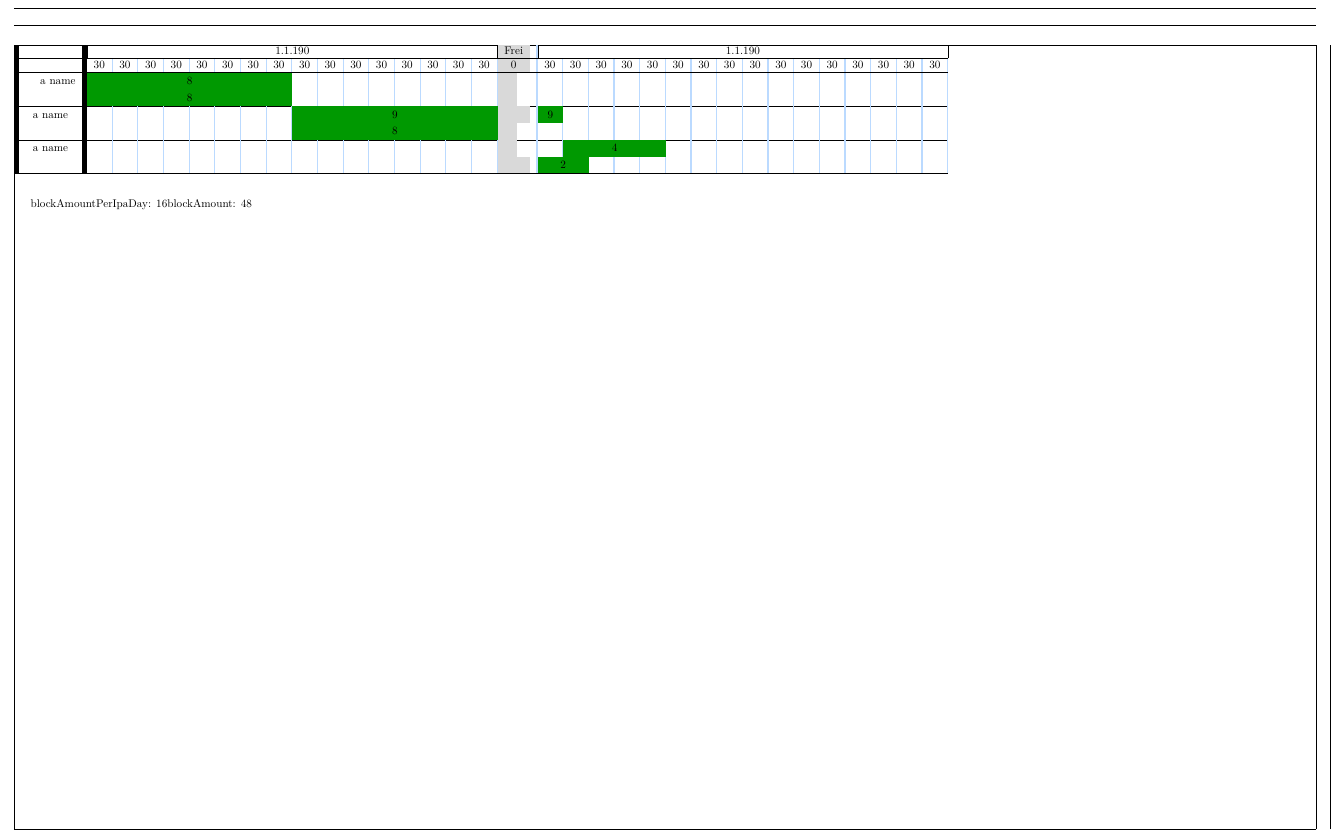
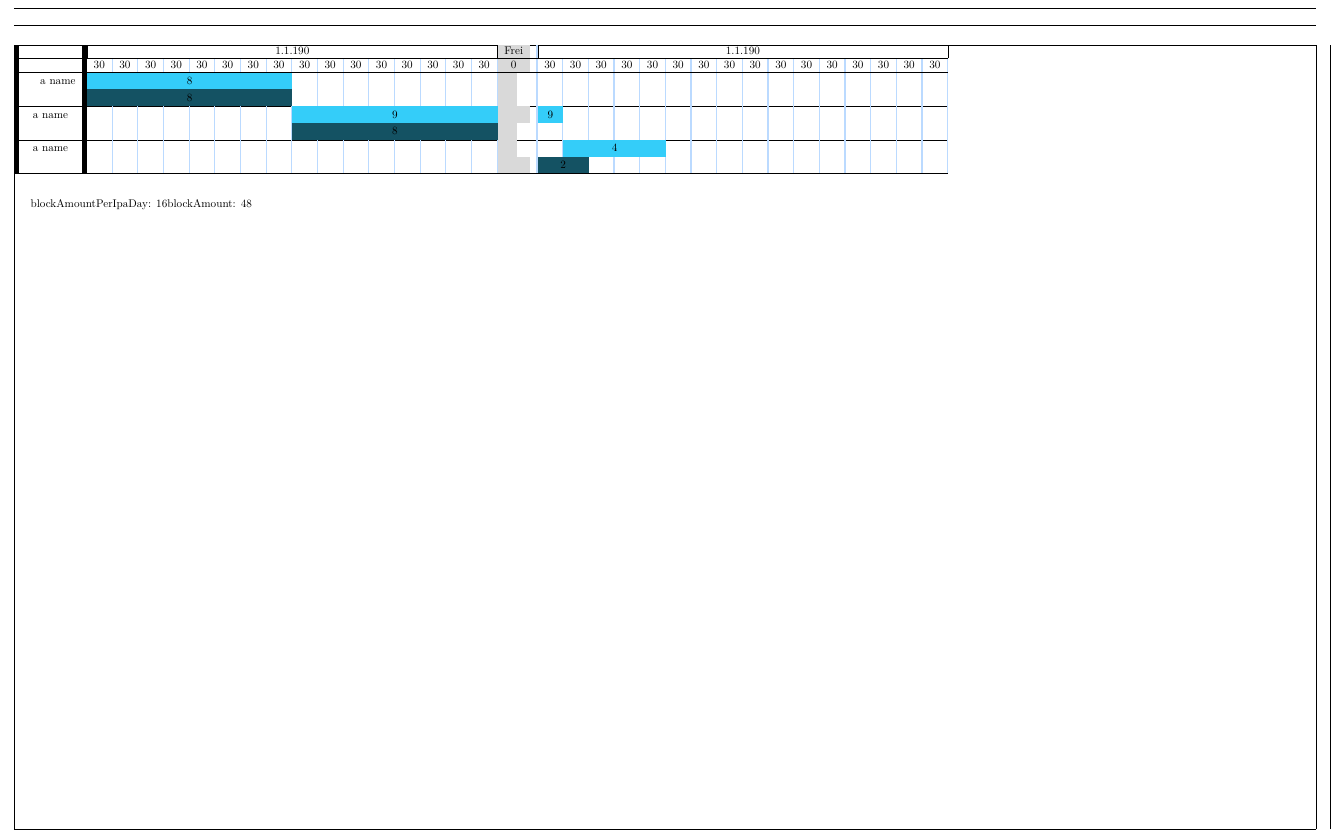
Before and after one commit to kcinay055679/latex-timetable, a LaTeX document (timetable.tex, which reads commands.tex, tex3.tex): part of the page, cut so that both start at the same text. Compiled offline with pdfLaTeX.

Commit message:
add dynamic colors

```diff
--- a/commands.tex
+++ b/commands.tex
@@ -12,7 +12,8 @@
 
 \newcommand{\newcouterinit}[2][0]{\newcounter{#2}\setcounter{#2}{#1}}
 
-
+\newcommand{\currentPlannedColor}{34CDF9}
+\newcommand{\currentDoneColor}{145263}
 
 \def\useone#1{#1}
 
@@ -37,7 +38,7 @@
   \\\hline
 }
 
-\newcommand\Greencells[2]{\multicolumn{#1}{Sc}{\cellcolor[HTML]{009901}#2}}
+\newcommand\coloredCell[3]{\multicolumn{#2}{Sc}{\cellcolor[HTML]{\getColor{#1}}#3}}
 \newcommand\Lightbluecells[2]{\multicolumn{#1}{Sc}{\cellcolor[HTML]{34CDF9}#2}}
 \newcommand\emptycells[1]{\Repeat{#1}{& \makecell{}}}
 
--- a/tex3.tex
+++ b/tex3.tex
@@ -15,6 +15,14 @@
           {W}{#2}
           {R}{#3}
         }
+    }
+}
+
+\cs_gset:Npn \getColor #1{
+  \str_case:nn {#1}
+    {
+      {currentPlannedHours}{\currentPlannedColor}
+      {currentDoneHours}{\currentDoneColor}
     }
 }
 
@@ -51,7 +59,7 @@
       \Repeat{\blockAmountPerIpaDay}{\addtocounter{#1}{1}&}
     }
 
-    &\Greencells{#2}{#3}
+    &\coloredCell{#1}{#2}{#3}
     \addtocounter{#1}{\number#2}
 }
 
```
Also changed, not shown: timetable.pdf.
